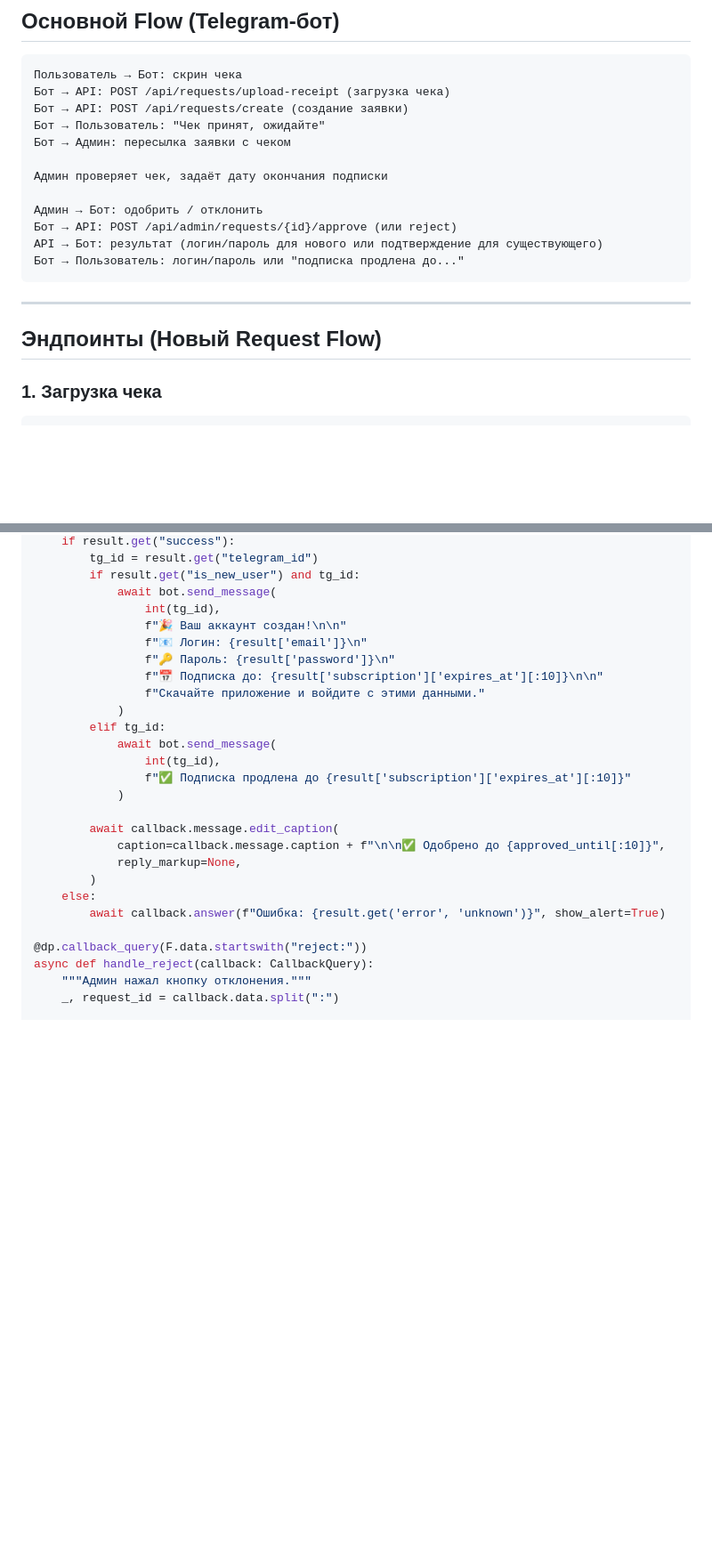
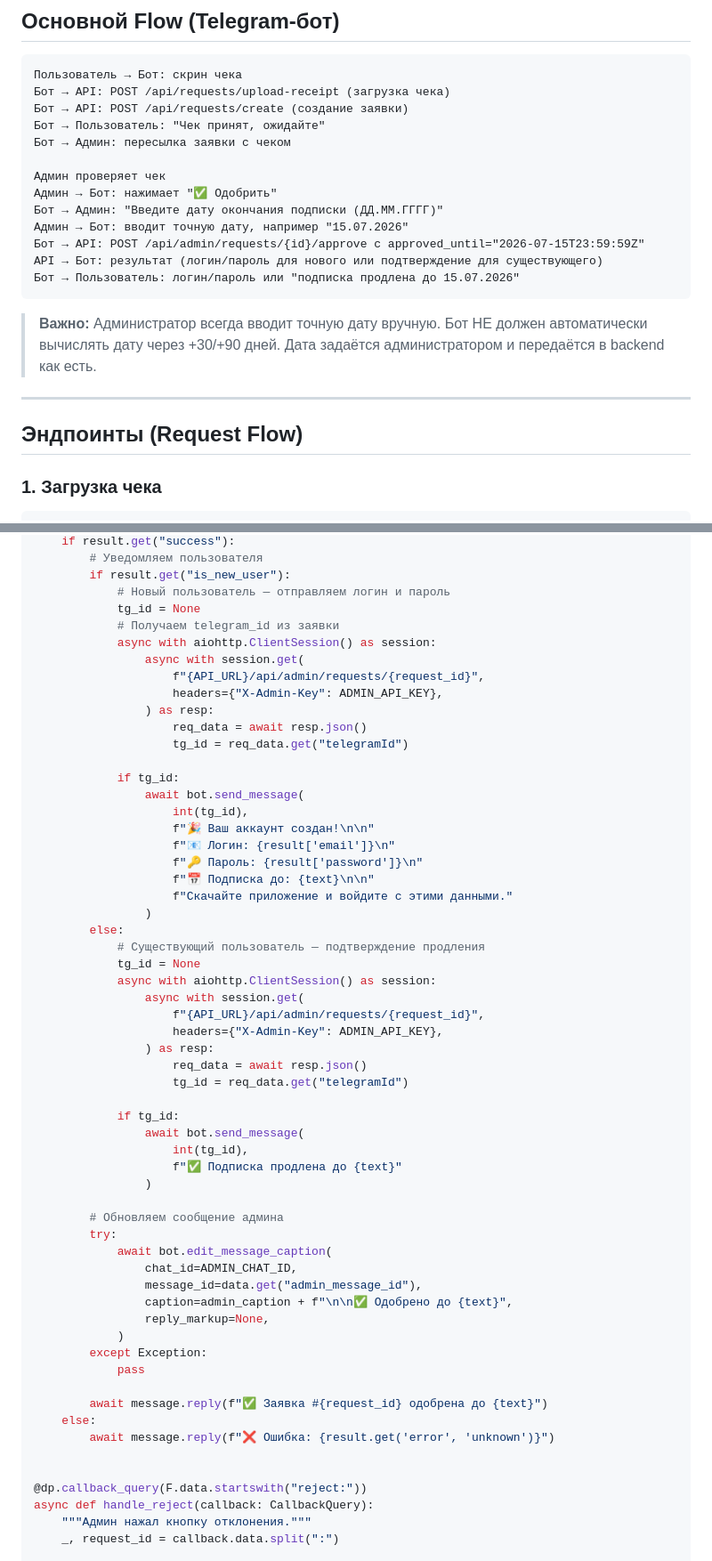
Before and after one commit to fetangelo-boy/rtrader-mobile, a Markdown page: docs/admin-api-docs.md, 2 parts joined by grey strips. Shown at 89% size. Rendered like a GitHub page; blank space fills up the shorter version.

````diff
--- a/docs/admin-api-docs.md
+++ b/docs/admin-api-docs.md
@@ -27,17 +27,20 @@ X-Admin-Key: <ADMIN_API_KEY>
 Бот → Пользователь: "Чек принят, ожидайте"
 Бот → Админ: пересылка заявки с чеком
 
-Админ проверяет чек, задаёт дату окончания подписки
+Админ проверяет чек
+Админ → Бот: нажимает "✅ Одобрить"
+Бот → Админ: "Введите дату окончания подписки (ДД.ММ.ГГГГ)"
+Админ → Бот: вводит точную дату, например "15.07.2026"
+Бот → API: POST /api/admin/requests/{id}/approve с approved_until="2026-07-15T23:59:59Z"
+API → Бот: результат (логин/пароль для нового или подтверждение для существующего)
+Бот → Пользователь: логин/пароль или "подписка продлена до 15.07.2026"
+```
 
-Админ → Бот: одобрить / отклонить
-Бот → API: POST /api/admin/requests/{id}/approve (или reject)
-API → Бот: результат (логин/пароль для нового или подтверждение для существующего)
-Бот → Пользователь: логин/пароль или "подписка продлена до..."
-```
+> **Важно:** Администратор всегда вводит точную дату вручную. Бот НЕ должен автоматически вычислять дату через +30/+90 дней. Дата задаётся администратором и передаётся в backend как есть.
 
 ---
 
-## Эндпоинты (Новый Request Flow)
+## Эндпоинты (Request Flow)
 
 ### 1. Загрузка чека
 
@@ -333,26 +397,58 @@ async def handle_approve(callback: CallbackQuery):
     if result.get("success"):
-        tg_id = result.get("telegram_id")
-        if result.get("is_new_user") and tg_id:
-            await bot.send_message(
-                int(tg_id),
-                f"🎉 Ваш аккаунт создан!\n\n"
-                f"📧 Логин: {result['email']}\n"
-                f"🔑 Пароль: {result['password']}\n"
-                f"📅 Подписка до: {result['subscription']['expires_at'][:10]}\n\n"
-                f"Скачайте приложение и войдите с этими данными."
+        # Уведомляем пользователя
+        if result.get("is_new_user"):
+            # Новый пользователь — отправляем логин и пароль
+            tg_id = None
+            # Получаем telegram_id из заявки
+            async with aiohttp.ClientSession() as session:
+                async with session.get(
+                    f"{API_URL}/api/admin/requests/{request_id}",
+                    headers={"X-Admin-Key": ADMIN_API_KEY},
+                ) as resp:
+                    req_data = await resp.json()
+                    tg_id = req_data.get("telegramId")
+
+            if tg_id:
+                await bot.send_message(
+                    int(tg_id),
+                    f"🎉 Ваш аккаунт создан!\n\n"
+                    f"📧 Логин: {result['email']}\n"
+                    f"🔑 Пароль: {result['password']}\n"
+                    f"📅 Подписка до: {text}\n\n"
+                    f"Скачайте приложение и войдите с этими данными."
+                )
+        else:
+            # Существующий пользователь — подтверждение продления
+            tg_id = None
+            async with aiohttp.ClientSession() as session:
+                async with session.get(
+                    f"{API_URL}/api/admin/requests/{request_id}",
+                    headers={"X-Admin-Key": ADMIN_API_KEY},
+                ) as resp:
+                    req_data = await resp.json()
+                    tg_id = req_data.get("telegramId")
+
+            if tg_id:
+                await bot.send_message(
+                    int(tg_id),
+                    f"✅ Подписка продлена до {text}"
+                )
+
+        # Обновляем сообщение админа
+        try:
+            await bot.edit_message_caption(
+                chat_id=ADMIN_CHAT_ID,
+                message_id=data.get("admin_message_id"),
+                caption=admin_caption + f"\n\n✅ Одобрено до {text}",
+                reply_markup=None,
             )
-        elif tg_id:
-            await bot.send_message(
-                int(tg_id),
-                f"✅ Подписка продлена до {result['subscription']['expires_at'][:10]}"
-            )
+        except Exception:
+            pass
 
-        await callback.message.edit_caption(
-            caption=callback.message.caption + f"\n\n✅ Одобрено до {approved_until[:10]}",
-            reply_markup=None,
-        )
+        await message.reply(f"✅ Заявка #{request_id} одобрена до {text}")
     else:
-        await callback.answer(f"Ошибка: {result.get('error', 'unknown')}", show_alert=True)
+        await message.reply(f"❌ Ошибка: {result.get('error', 'unknown')}")
+
 
 @dp.callback_query(F.data.startswith("reject:"))
 async def handle_reject(callback: CallbackQuery):
````
Also changed, not shown: other parts of docs/admin-api-docs.md (+92 -16 lines), todo.md (+6 -0 lines).
